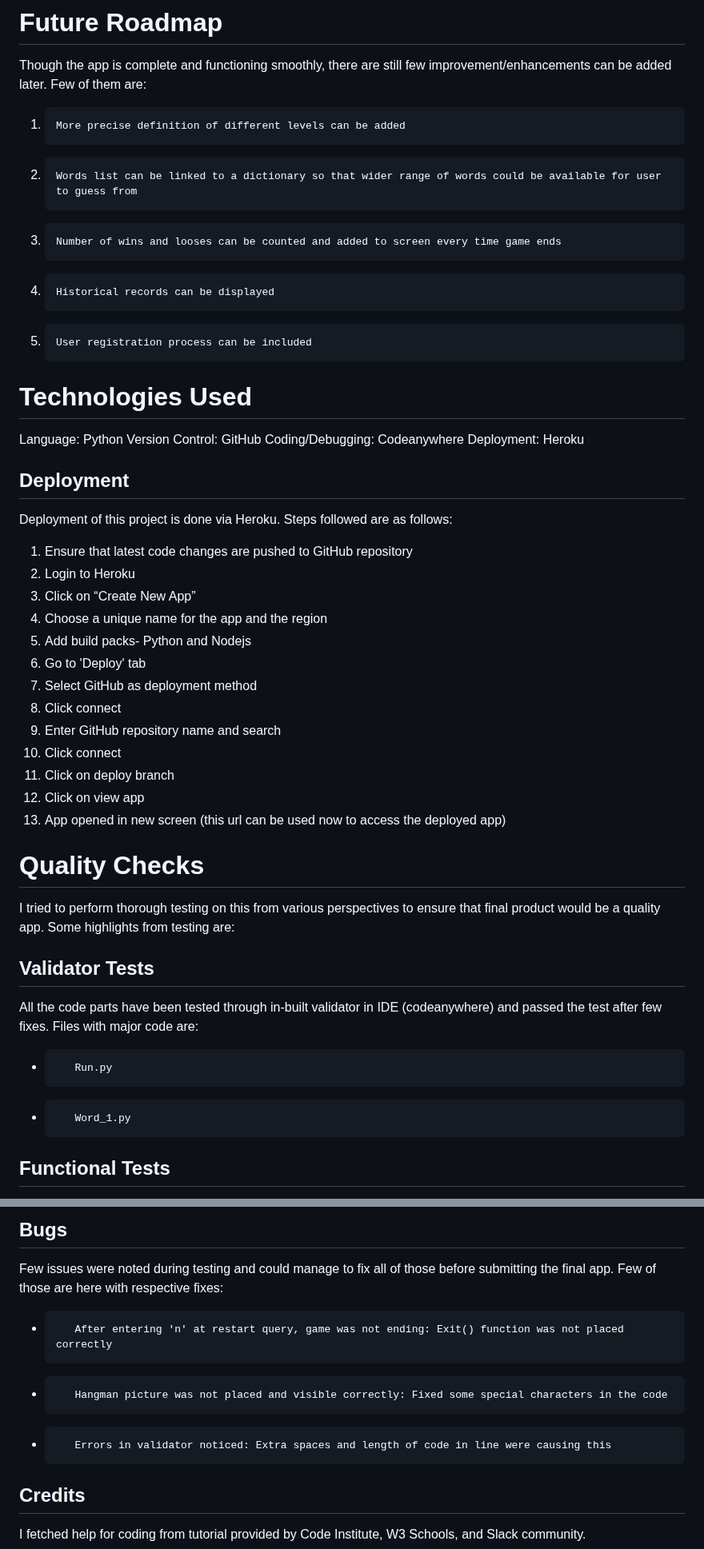
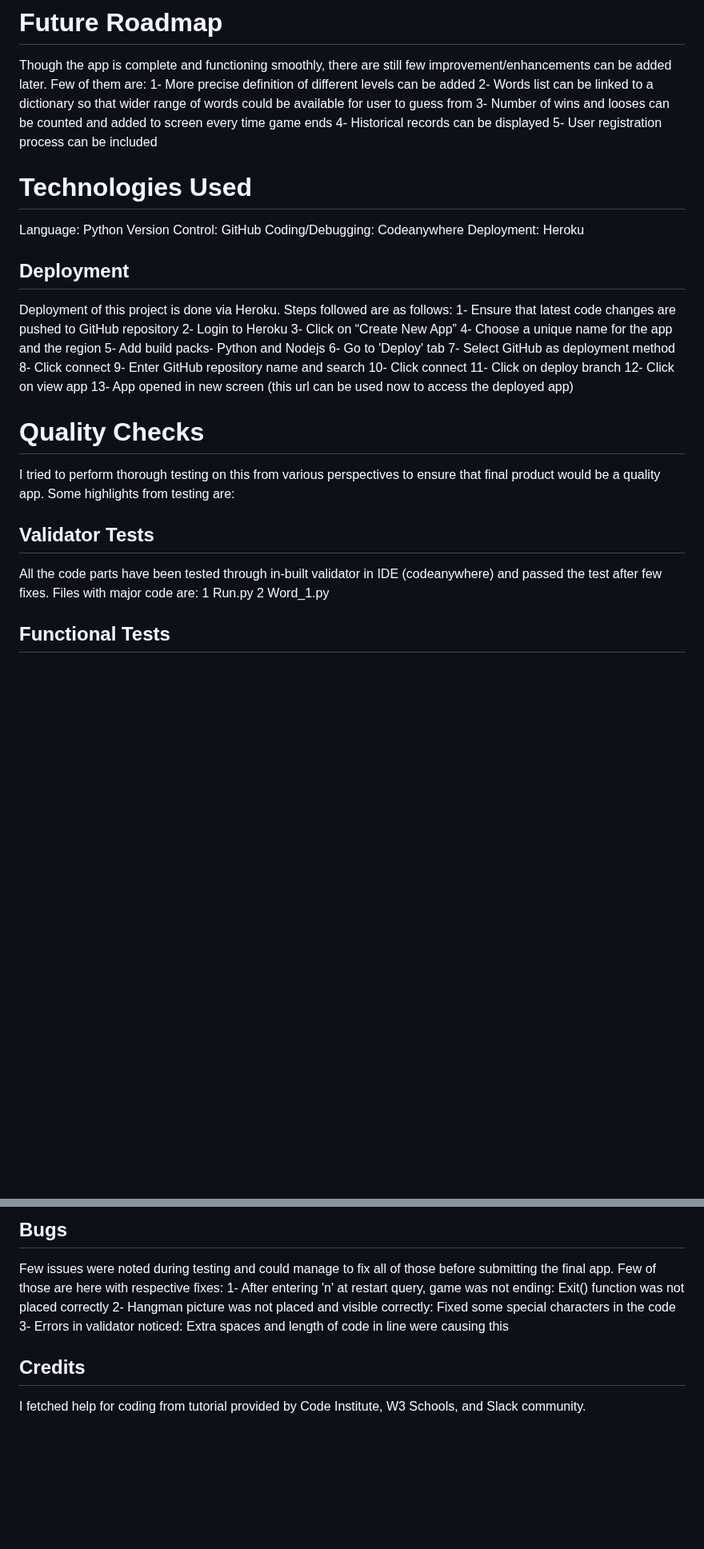
Before and after one commit to PallaviGoel1/HangmangameProject3, a Markdown page: README.md, 2 parts joined by grey strips. Shown at 80% size. GitHub-like rendering; blank space fills up the shorter version.

Commit message:
remove all extra blue links

```diff
--- a/README.md
+++ b/README.md
@@ -47,11 +47,11 @@ The game will end when player wins or loses. At the end of game, player will be
 
 # Future Roadmap
 Though the app is complete and functioning smoothly, there are still few improvement/enhancements can be added later. Few of them are:
-1.     More precise definition of different levels can be added
-2.     Words list can be linked to a dictionary so that wider range of words could be available for user to guess from
-3.     Number of wins and looses can be counted and added to screen every time game ends
-4.     Historical records can be displayed
-5.     User registration process can be included
+1- More precise definition of different levels can be added
+2- Words list can be linked to a dictionary so that wider range of words could be available for user to guess from
+3- Number of wins and looses can be counted and added to screen every time game ends
+4- Historical records can be displayed
+5- User registration process can be included
 
 
 
@@ -63,27 +63,27 @@ Deployment: Heroku
 
 ## Deployment
 Deployment of this project is done via Heroku. Steps followed are as follows:
-1.   Ensure that latest code changes are pushed to GitHub repository
-2.   Login to Heroku
-3.   Click on “Create New App”
-4.   Choose a unique name for the app and the region
-5.   Add build packs- Python and Nodejs
-6.   Go to 'Deploy' tab
-7.   Select GitHub as deployment method
-8.   Click connect
-9.   Enter GitHub repository name and search
-10.  Click connect
-11.  Click on deploy branch
-12.  Click on view app
-13.  App opened in new screen (this url can be used now to access the deployed app)
+1-   Ensure that latest code changes are pushed to GitHub repository
+2-  Login to Heroku
+3-   Click on “Create New App”
+4-   Choose a unique name for the app and the region
+5-   Add build packs- Python and Nodejs
+6-   Go to 'Deploy' tab
+7-   Select GitHub as deployment method
+8-   Click connect
+9-   Enter GitHub repository name and search
+10-  Click connect
+11-  Click on deploy branch
+12-  Click on view app
+13-  App opened in new screen (this url can be used now to access the deployed app)
 
 # Quality Checks
 I tried to perform thorough testing on this from various perspectives to ensure that final product would be a quality app. Some highlights from testing are:
 
 ## Validator Tests
 All the code parts have been tested through in-built validator in IDE (codeanywhere) and passed the test after few fixes. Files with major code are:
--        Run.py
--        Word_1.py
+1  Run.py
+2  Word_1.py
 
 ## Functional Tests
 The flow of the code with various combinations of valid/invalid values has been tested. All test passed at the end and code is working as expected.
@@ -97,8 +97,8 @@ Lighthouse application tests are here for this app
 
 ## Bugs
 Few issues were noted during testing and could manage to fix all of those before submitting the final app. Few of those are here with respective fixes:
--        After entering 'n' at restart query, game was not ending: Exit() function was not placed correctly
--        Hangman picture was not placed and visible correctly: Fixed some special characters in the code
--        Errors in validator noticed: Extra spaces and length of code in line were causing this
+1- After entering 'n' at restart query, game was not ending: Exit() function was not placed correctly
+2- Hangman picture was not placed and visible correctly: Fixed some special characters in the code
+3- Errors in validator noticed: Extra spaces and length of code in line were causing this
 ## Credits
 I fetched help for coding from tutorial provided by Code Institute, W3 Schools, and Slack community.
```
